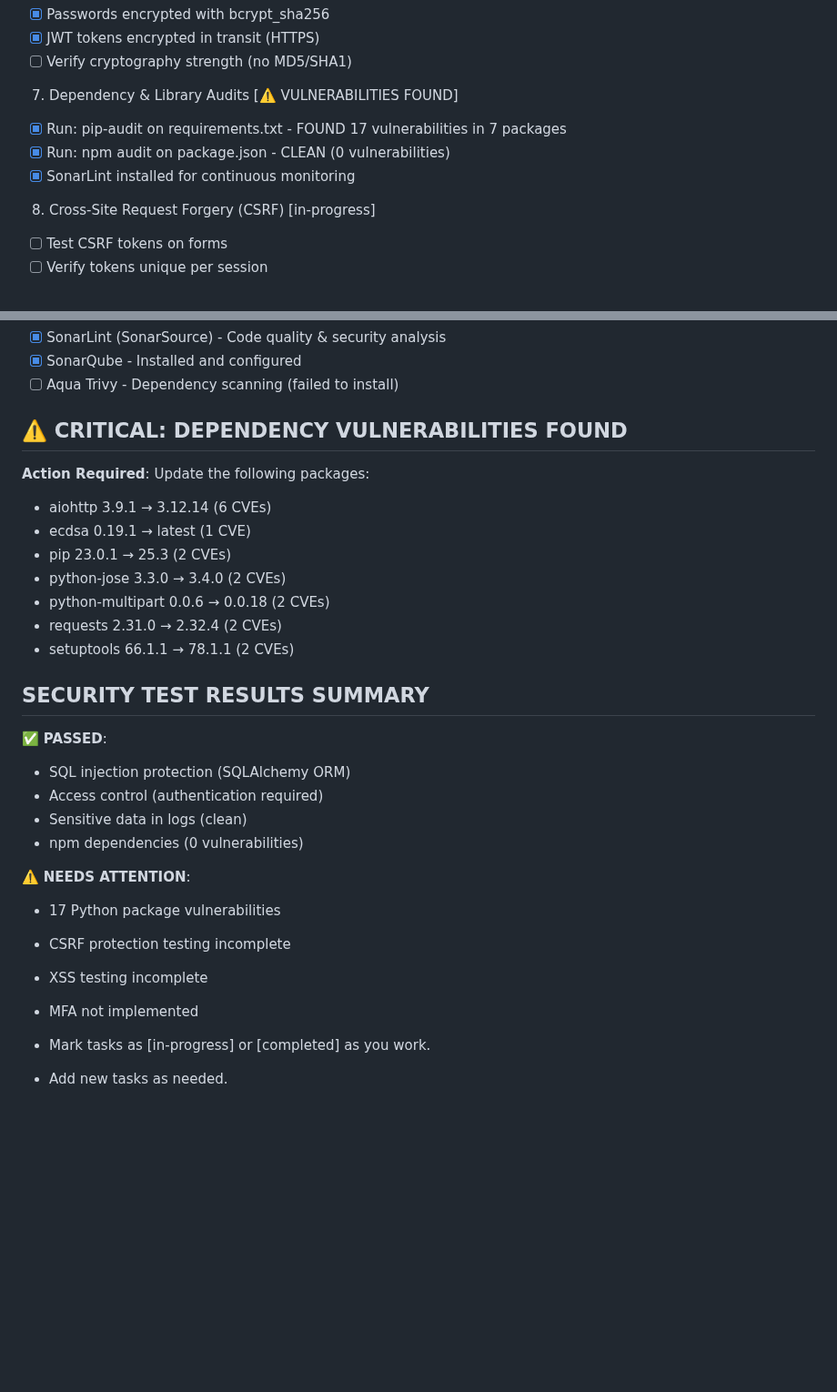
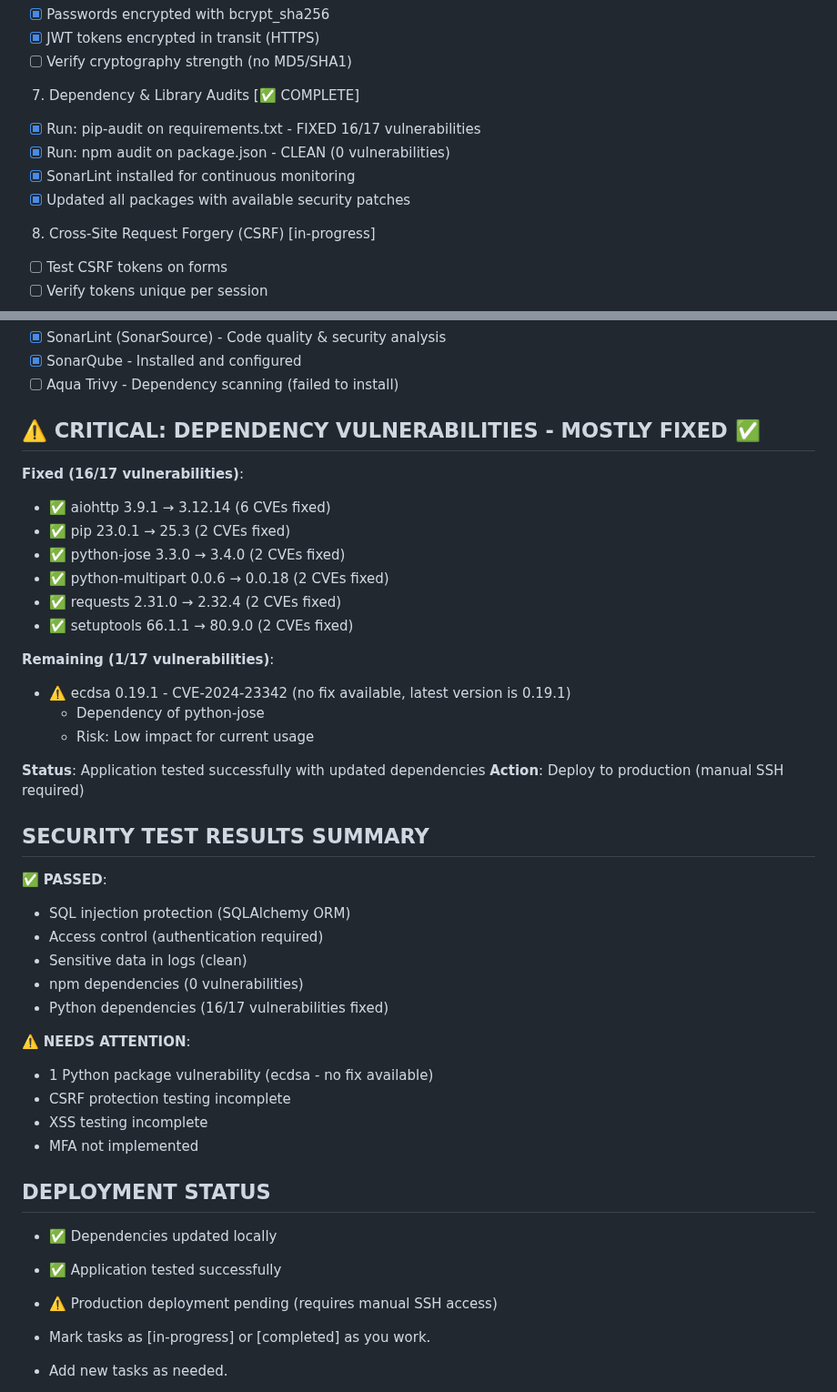
Before and after one commit to nbcr/Nexus, a Markdown page: TODO.md, 2 parts joined by grey strips. Shown at 91% size. GitHub-like rendering; blank space fills up the shorter version.

Commit message:
Update TODO: Document vulnerability fixes (16/17 resolved)

```diff
--- a/TODO.md
+++ b/TODO.md
@@ -259,10 +259,11 @@ Based on this analysis, here's what I recommend we do **right now**:
 - [x] JWT tokens encrypted in transit (HTTPS)
 - [ ] Verify cryptography strength (no MD5/SHA1)
 
-7. Dependency & Library Audits [⚠️ VULNERABILITIES FOUND]
-- [x] Run: pip-audit on requirements.txt - FOUND 17 vulnerabilities in 7 packages
+7. Dependency & Library Audits [✅ COMPLETE]
+- [x] Run: pip-audit on requirements.txt - FIXED 16/17 vulnerabilities
 - [x] Run: npm audit on package.json - CLEAN (0 vulnerabilities)
 - [x] SonarLint installed for continuous monitoring
+- [x] Updated all packages with available security patches
 
 8. Cross-Site Request Forgery (CSRF) [in-progress]
 - [ ] Test CSRF tokens on forms
@@ -281,15 +282,22 @@ Based on this analysis, here's what I recommend we do **right now**:
 - [x] SonarQube - Installed and configured
 - [ ] Aqua Trivy - Dependency scanning (failed to install)
 
-## ⚠️ CRITICAL: DEPENDENCY VULNERABILITIES FOUND
-**Action Required**: Update the following packages:
-- aiohttp 3.9.1 → 3.12.14 (6 CVEs)
-- ecdsa 0.19.1 → latest (1 CVE)
-- pip 23.0.1 → 25.3 (2 CVEs)
-- python-jose 3.3.0 → 3.4.0 (2 CVEs)
-- python-multipart 0.0.6 → 0.0.18 (2 CVEs)
-- requests 2.31.0 → 2.32.4 (2 CVEs)
-- setuptools 66.1.1 → 78.1.1 (2 CVEs)
+## ⚠️ CRITICAL: DEPENDENCY VULNERABILITIES - MOSTLY FIXED ✅
+**Fixed (16/17 vulnerabilities)**:
+- ✅ aiohttp 3.9.1 → 3.12.14 (6 CVEs fixed)
+- ✅ pip 23.0.1 → 25.3 (2 CVEs fixed)
+- ✅ python-jose 3.3.0 → 3.4.0 (2 CVEs fixed)
+- ✅ python-multipart 0.0.6 → 0.0.18 (2 CVEs fixed)
+- ✅ requests 2.31.0 → 2.32.4 (2 CVEs fixed)
+- ✅ setuptools 66.1.1 → 80.9.0 (2 CVEs fixed)
+
+**Remaining (1/17 vulnerabilities)**:
+- ⚠️ ecdsa 0.19.1 - CVE-2024-23342 (no fix available, latest version is 0.19.1)
+  - Dependency of python-jose
+  - Risk: Low impact for current usage
+
+**Status**: Application tested successfully with updated dependencies
+**Action**: Deploy to production (manual SSH required)
 
 ## SECURITY TEST RESULTS SUMMARY
 ✅ **PASSED**:
@@ -297,13 +305,19 @@ Based on this analysis, here's what I recommend we do **right now**:
 - Access control (authentication required)
 - Sensitive data in logs (clean)
 - npm dependencies (0 vulnerabilities)
+- Python dependencies (16/17 vulnerabilities fixed)
 
 ⚠️ **NEEDS ATTENTION**:
-- 17 Python package vulnerabilities
+- 1 Python package vulnerability (ecdsa - no fix available)
 - CSRF protection testing incomplete
 - XSS testing incomplete
 - MFA not implemented
 
+## DEPLOYMENT STATUS
+- ✅ Dependencies updated locally
+- ✅ Application tested successfully
+- ⚠️ Production deployment pending (requires manual SSH access)
+
 - Mark tasks as [in-progress] or [completed] as you work.
 - Add new tasks as needed.
 - I can read, update, and manage this list for you automatically.
```
